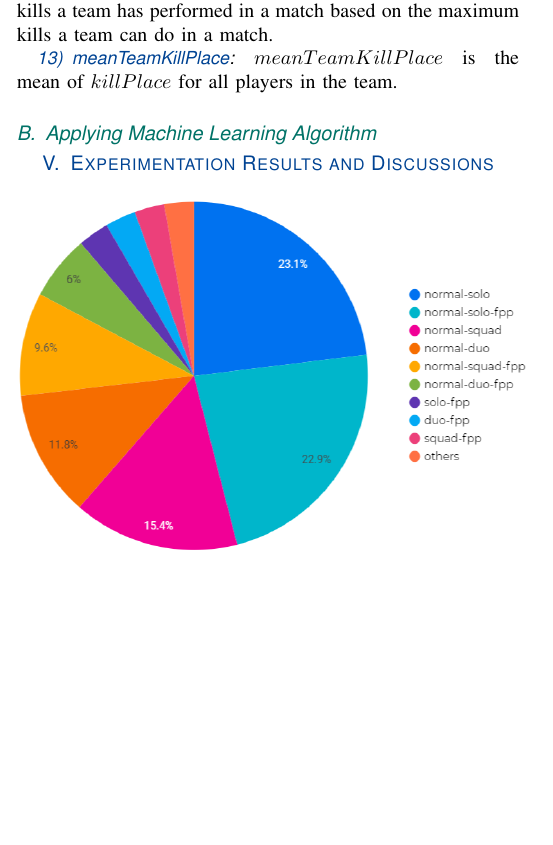
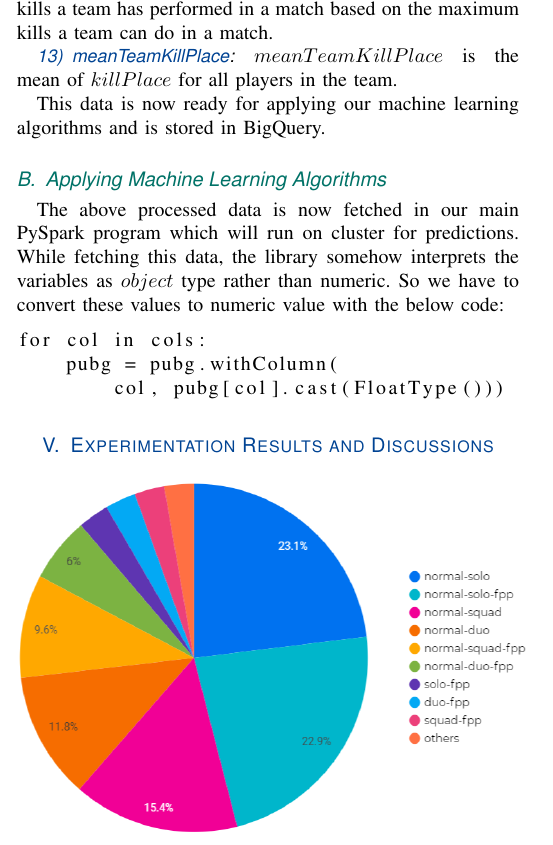
Before and after one commit to faisal3325/pub_prediction_report, a LaTeX paper (jsen.tex): part of one column of page 3 of 4, cut so that both start at the same text, the shorter picture padded with empty space. Compiled offline with pdfLaTeX.

Commit message:
added ml section

```diff
--- a/jsen.tex
+++ b/jsen.tex
@@ -9,6 +9,7 @@
 \usepackage{url}
 \usepackage{multirow}
 \usepackage{booktabs}
+\usepackage{listings }
 
 \graphicspath{ {./images/} }
 \def\BibTeX{{\rm B\kern-.05em{\sc i\kern-.025em b}\kern-.08em
@@ -166,8 +167,16 @@ $percTeamKills$ is the percentage of kills a team has performed in a match based
 \subsubsection{meanTeamKillPlace}
 $meanTeamKillPlace$ is the mean of $killPlace$ for all players in the team.
 
-\subsection{Applying Machine Learning Algorithm}
+This data is now ready for applying our machine learning algorithms and is stored in BigQuery.
 
+\subsection{Applying Machine Learning Algorithms}
+The above processed data is now fetched in our main PySpark program which will run on cluster for predictions. While fetching this data, the library somehow interprets the variables as $object$ type rather than numeric. So we have to convert these values to numeric value with the below code:
+
+\begin{lstlisting}
+for col in cols:
+    pubg = pubg.withColumn(
+        col, pubg[col].cast(FloatType()))
+\end{lstlisting}
 
 \section{Experimentation Results and Discussions}
 \label{sec:discussion}
```
Also changed, not shown: jsen.pdf, 5 other files.
